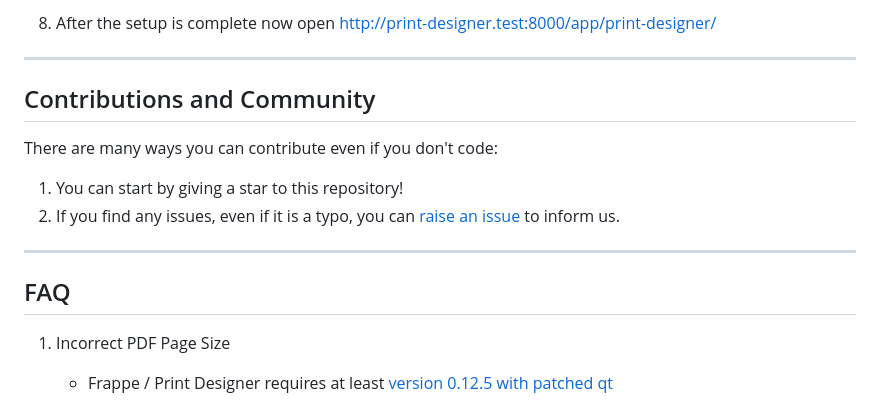
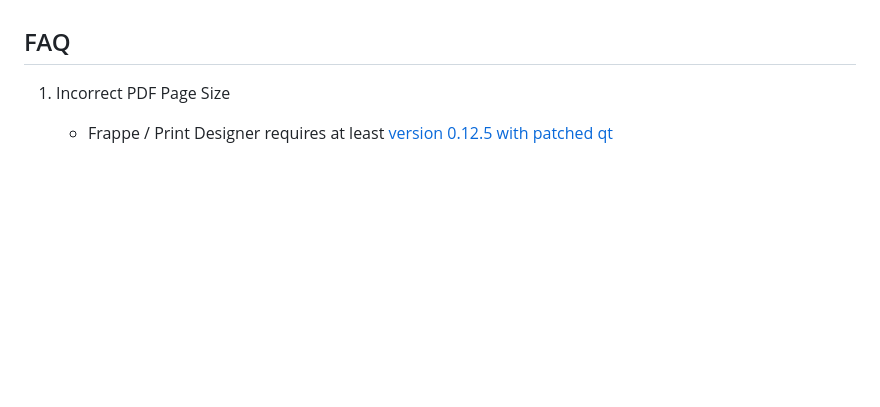
Before and after one commit to frappe/print_designer, a Markdown page: README.md, the part around one of its changes. GitHub-like rendering; blank space fills up the shorter version.

Commit message:
chore: update README.md

```diff
--- a/README.md
+++ b/README.md
@@ -96,14 +80,4 @@ bench --site print-designer.test install-app print_designer
 
-8.  After the setup is complete now open [http://print-designer.test:8000/app/print-designer/](http://print-designer.test:8000/app/print-designer/)
----
-## Contributions and Community
-
-There are many ways you can contribute even if you don't code:
-
-1. You can start by giving a star to this repository!
-1. If you find any issues, even if it is a typo, you can [raise an issue](https://github.com/frappe/print_designer/issues/new) to inform us.
-
----
 
 ## FAQ
 1. Incorrect PDF Page Size
```
Also changed, not shown: other parts of README.md (+71 -69 lines).
